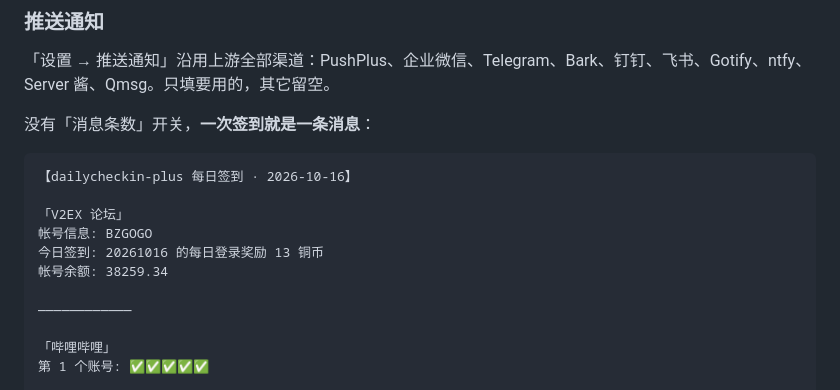
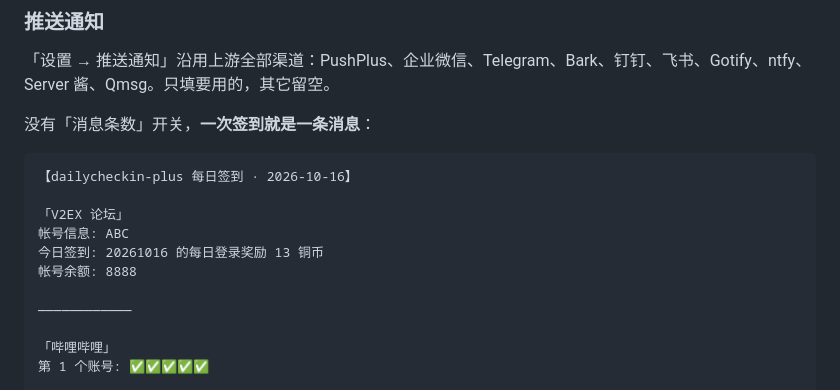
Before and after one commit to BeacherZ/dailycheckin-compose, a Markdown page: README.md, the part around the change. GitHub-like rendering.

```diff
--- a/README.md
+++ b/README.md
@@ -179,9 +179,9 @@ docker run 方式：`docker pull` 拉新镜像 → `docker rm -f dailycheckin`
 【dailycheckin-plus 每日签到 · 2026-10-16】
 
 「V2EX 论坛」
-帐号信息: BZGOGO
+帐号信息: ABC
 今日签到: 20261016 的每日登录奖励 13 铜币
-帐号余额: 38259.34
+帐号余额: 8888
 
 ————————————
 
```
